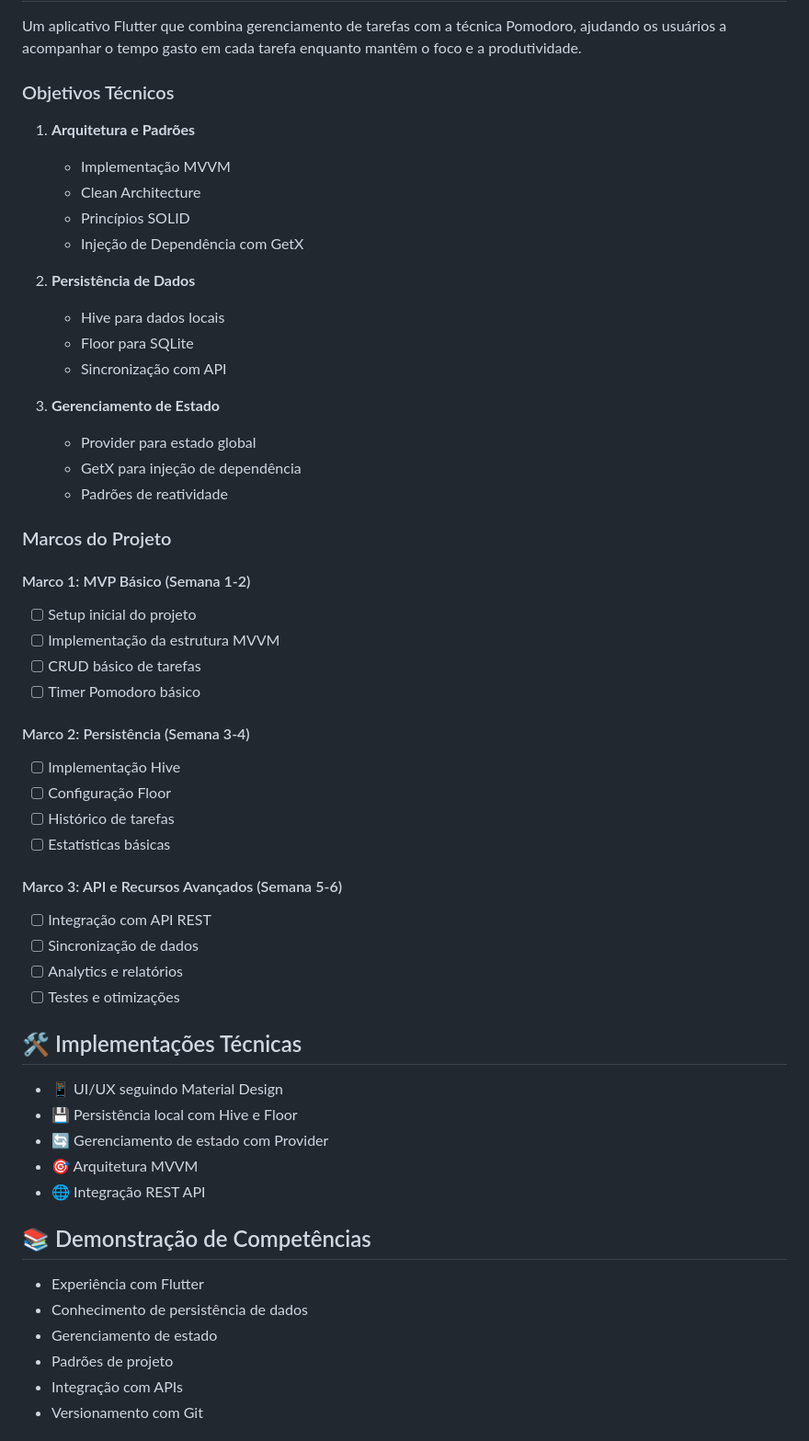
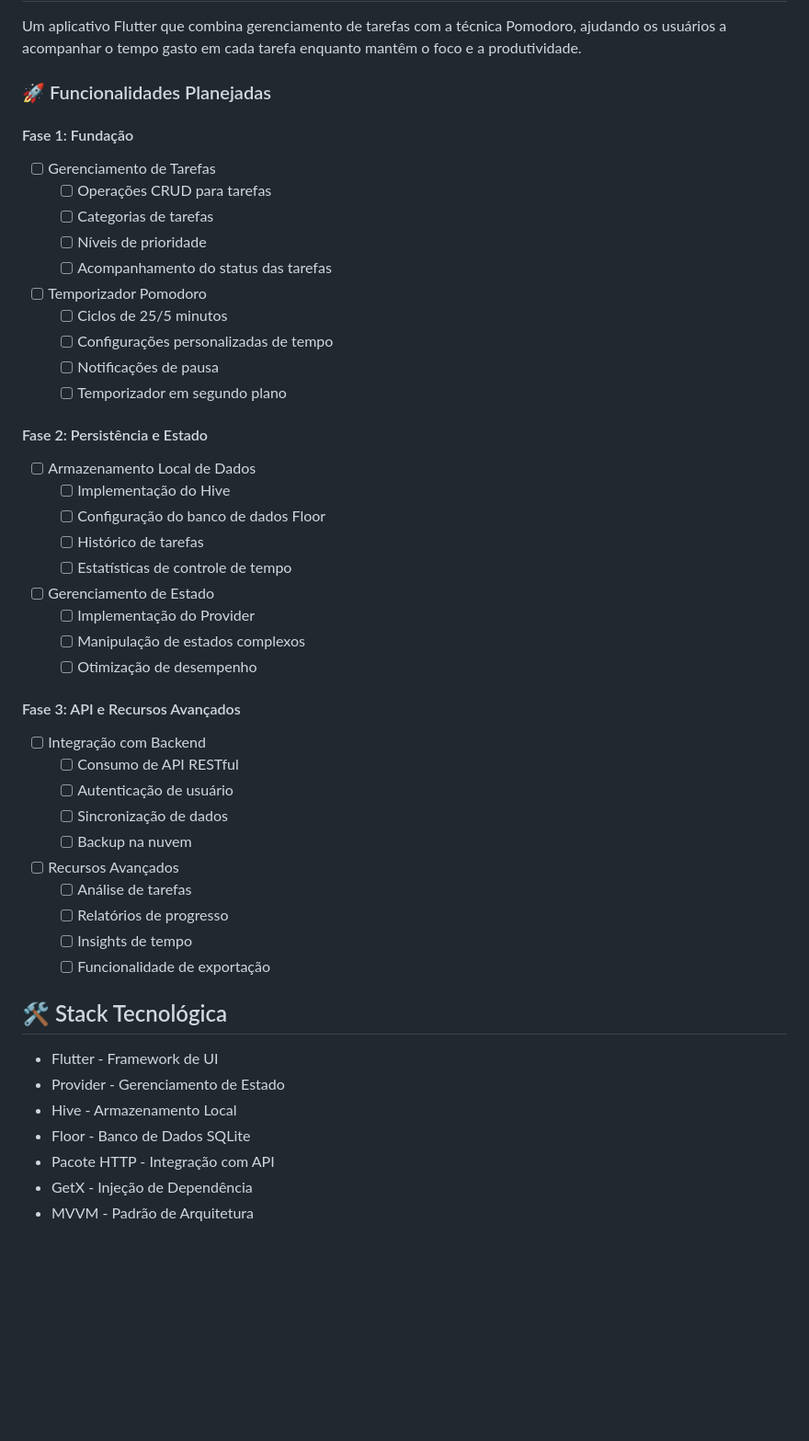
Before and after one commit to ricardo-camilo-programador-frontend-web/flutter-dimensions-part-1, a Markdown page: README.md, the part around the change printed below. Shown: that part at 92% size. Rendered like a GitHub page; folded sections open; blank space fills up the shorter version.

Commit message:
Refactor README with detailed project roadmap and technology stack

```diff
--- a/README.md
+++ b/README.md
@@ -14,55 +14,48 @@
 Um aplicativo Flutter que combina gerenciamento de tarefas com a técnica Pomodoro, ajudando os usuários a acompanhar o tempo gasto em cada tarefa enquanto mantêm o foco e a produtividade.
 
 
-### Objetivos Técnicos
-1. **Arquitetura e Padrões**
-   - Implementação MVVM
-   - Clean Architecture
-   - Princípios SOLID
-   - Injeção de Dependência com GetX
+### 🚀 Funcionalidades Planejadas
+#### Fase 1: Fundação
+- [ ] Gerenciamento de Tarefas
+  - [ ] Operações CRUD para tarefas
+  - [ ] Categorias de tarefas
+  - [ ] Níveis de prioridade
+  - [ ] Acompanhamento do status das tarefas
+- [ ] Temporizador Pomodoro
+  - [ ] Ciclos de 25/5 minutos
+  - [ ] Configurações personalizadas de tempo
+  - [ ] Notificações de pausa
+  - [ ] Temporizador em segundo plano
 
-2. **Persistência de Dados**
-   - Hive para dados locais
-   - Floor para SQLite
-   - Sincronização com API
+#### Fase 2: Persistência e Estado
+- [ ] Armazenamento Local de Dados
+  - [ ] Implementação do Hive
+  - [ ] Configuração do banco de dados Floor
+  - [ ] Histórico de tarefas
+  - [ ] Estatísticas de controle de tempo
+- [ ] Gerenciamento de Estado
+  - [ ] Implementação do Provider
+  - [ ] Manipulação de estados complexos
+  - [ ] Otimização de desempenho
 
-3. **Gerenciamento de Estado**
-   - Provider para estado global
-   - GetX para injeção de dependência
-   - Padrões de reatividade
+#### Fase 3: API e Recursos Avançados
+- [ ] Integração com Backend
+  - [ ] Consumo de API RESTful
+  - [ ] Autenticação de usuário
+  - [ ] Sincronização de dados
+  - [ ] Backup na nuvem
+- [ ] Recursos Avançados
+  - [ ] Análise de tarefas
+  - [ ] Relatórios de progresso
+  - [ ] Insights de tempo
+  - [ ] Funcionalidade de exportação
 
-### Marcos do Projeto
+## 🛠️ Stack Tecnológica
+- Flutter - Framework de UI
+- Provider - Gerenciamento de Estado
+- Hive - Armazenamento Local
+- Floor - Banco de Dados SQLite
+- Pacote HTTP - Integração com API
+- GetX - Injeção de Dependência
+- MVVM - Padrão de Arquitetura
 
-#### Marco 1: MVP Básico (Semana 1-2)
-- [ ] Setup inicial do projeto
-- [ ] Implementação da estrutura MVVM
-- [ ] CRUD básico de tarefas
-- [ ] Timer Pomodoro básico
-
-#### Marco 2: Persistência (Semana 3-4)
-- [ ] Implementação Hive
-- [ ] Configuração Floor
-- [ ] Histórico de tarefas
-- [ ] Estatísticas básicas
-
-#### Marco 3: API e Recursos Avançados (Semana 5-6)
-- [ ] Integração com API REST
-- [ ] Sincronização de dados
-- [ ] Analytics e relatórios
-- [ ] Testes e otimizações
-
-## 🛠️ Implementações Técnicas
-- 📱 UI/UX seguindo Material Design
-- 💾 Persistência local com Hive e Floor
-- 🔄 Gerenciamento de estado com Provider
-- 🎯 Arquitetura MVVM
-- 🌐 Integração REST API
-
-## 📚 Demonstração de Competências
-- Experiência com Flutter
-- Conhecimento de persistência de dados
-- Gerenciamento de estado
-- Padrões de projeto
-- Integração com APIs
-- Versionamento com Git
-
```
Also changed, not shown: other parts of README.md (+7 -15 lines).
